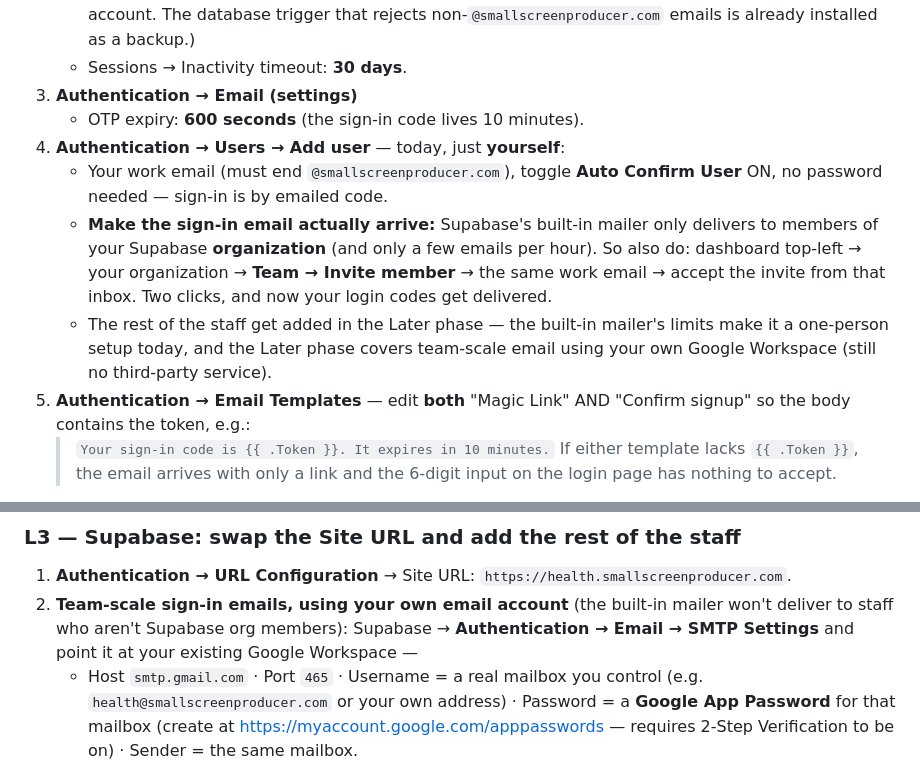
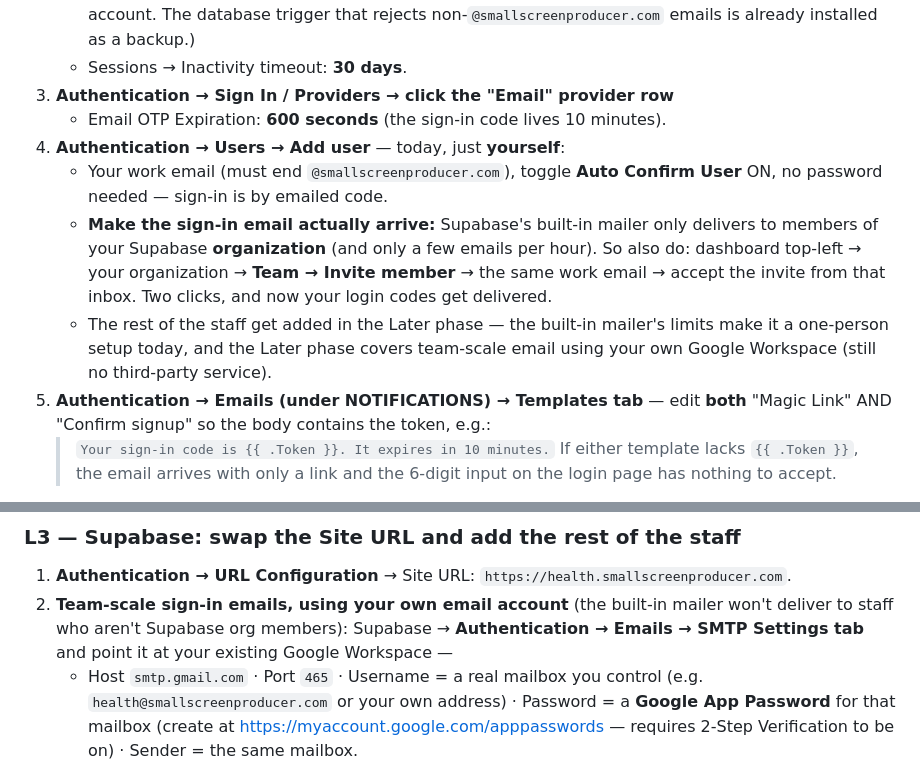
Before and after one commit to matthewcarlsonhome-cmd/GHLReports, a Markdown page: docs/GO-LIVE.md, 2 parts joined by grey strips. Drawn GitHub-style.

Commit message:
GO-LIVE: match current Supabase Authentication menu (Emails > Templates/SMTP tabs, OTP expiry inside the Email provider row)
Co-Authored-By: Claude Fable 5 <noreply@anthropic.com>
Claude-Session: https://claude.ai/code/session_012SmCQpTgyyJJy48G6R4z4X

```diff
--- a/docs/GO-LIVE.md
+++ b/docs/GO-LIVE.md
@@ -85,8 +85,9 @@ down this list:
      nobody else can ever make an account. The database trigger that rejects
      non-`@smallscreenproducer.com` emails is already installed as a backup.)
    - Sessions → Inactivity timeout: **30 days**.
-3. **Authentication → Email (settings)**
-   - OTP expiry: **600 seconds** (the sign-in code lives 10 minutes).
+3. **Authentication → Sign In / Providers → click the "Email" provider row**
+   - Email OTP Expiration: **600 seconds** (the sign-in code lives 10
+     minutes).
 4. **Authentication → Users → Add user** — today, just **yourself**:
    - Your work email (must end `@smallscreenproducer.com`), toggle
      **Auto Confirm User** ON, no password needed — sign-in is by emailed
@@ -101,8 +102,9 @@ down this list:
      mailer's limits make it a one-person setup today, and the Later phase
      covers team-scale email using your own Google Workspace (still no
      third-party service).
-5. **Authentication → Email Templates** — edit **both** "Magic Link" AND
-   "Confirm signup" so the body contains the token, e.g.:
+5. **Authentication → Emails (under NOTIFICATIONS) → Templates tab** — edit
+   **both** "Magic Link" AND "Confirm signup" so the body contains the
+   token, e.g.:
    > `Your sign-in code is {{ .Token }}. It expires in 10 minutes.`
    If either template lacks `{{ .Token }}`, the email arrives with only a
    link and the 6-digit input on the login page has nothing to accept.
@@ -270,8 +272,8 @@ secured (TLS issued).
    `https://health.smallscreenproducer.com`.
 2. **Team-scale sign-in emails, using your own email account** (the
    built-in mailer won't deliver to staff who aren't Supabase org members):
-   Supabase → **Authentication → Email → SMTP Settings** and point it at
-   your existing Google Workspace —
+   Supabase → **Authentication → Emails → SMTP Settings tab** and point it
+   at your existing Google Workspace —
    - Host `smtp.gmail.com` · Port `465` · Username = a real mailbox you
      control (e.g. `health@smallscreenproducer.com` or your own address) ·
      Password = a **Google App Password** for that mailbox (create at
```
